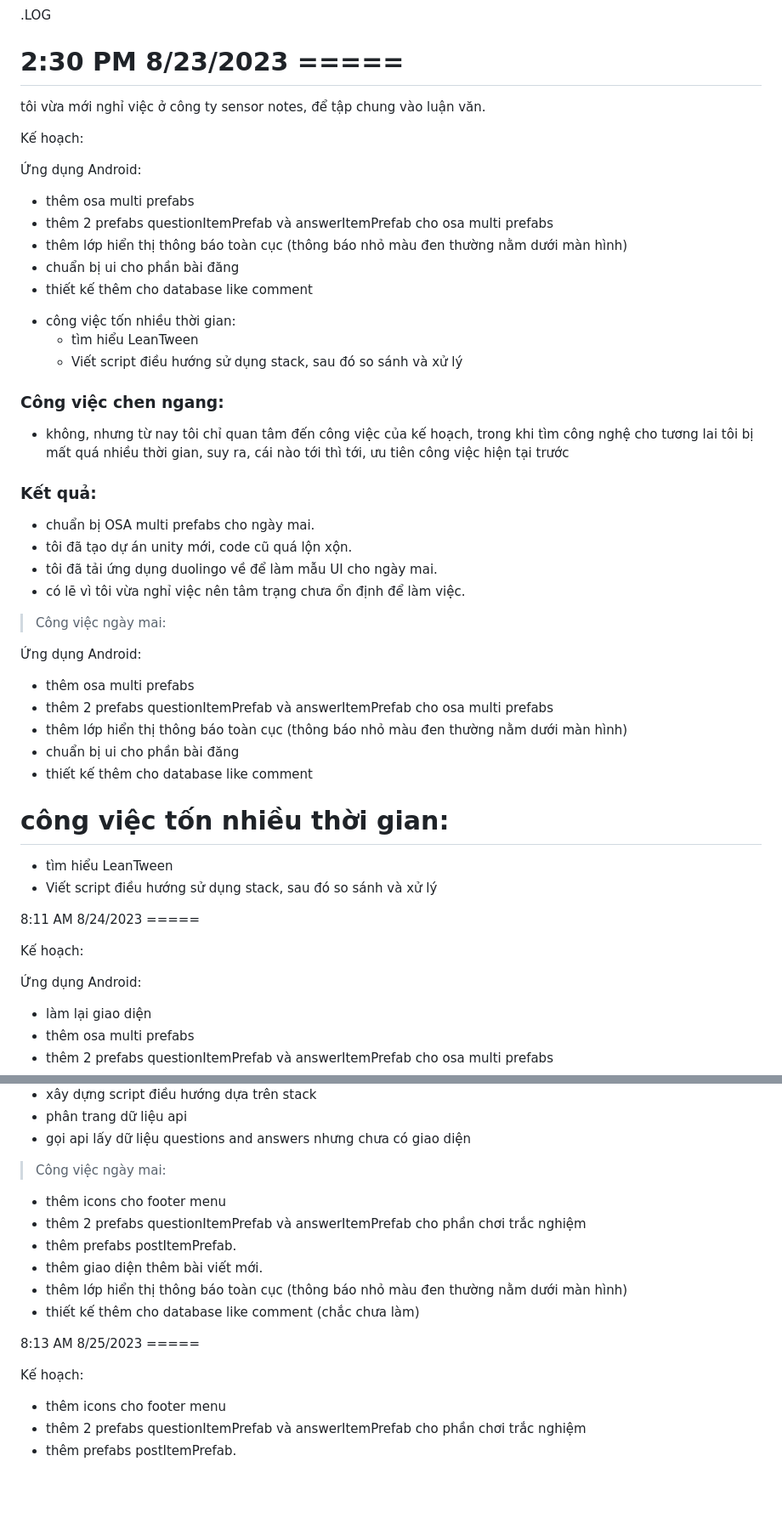
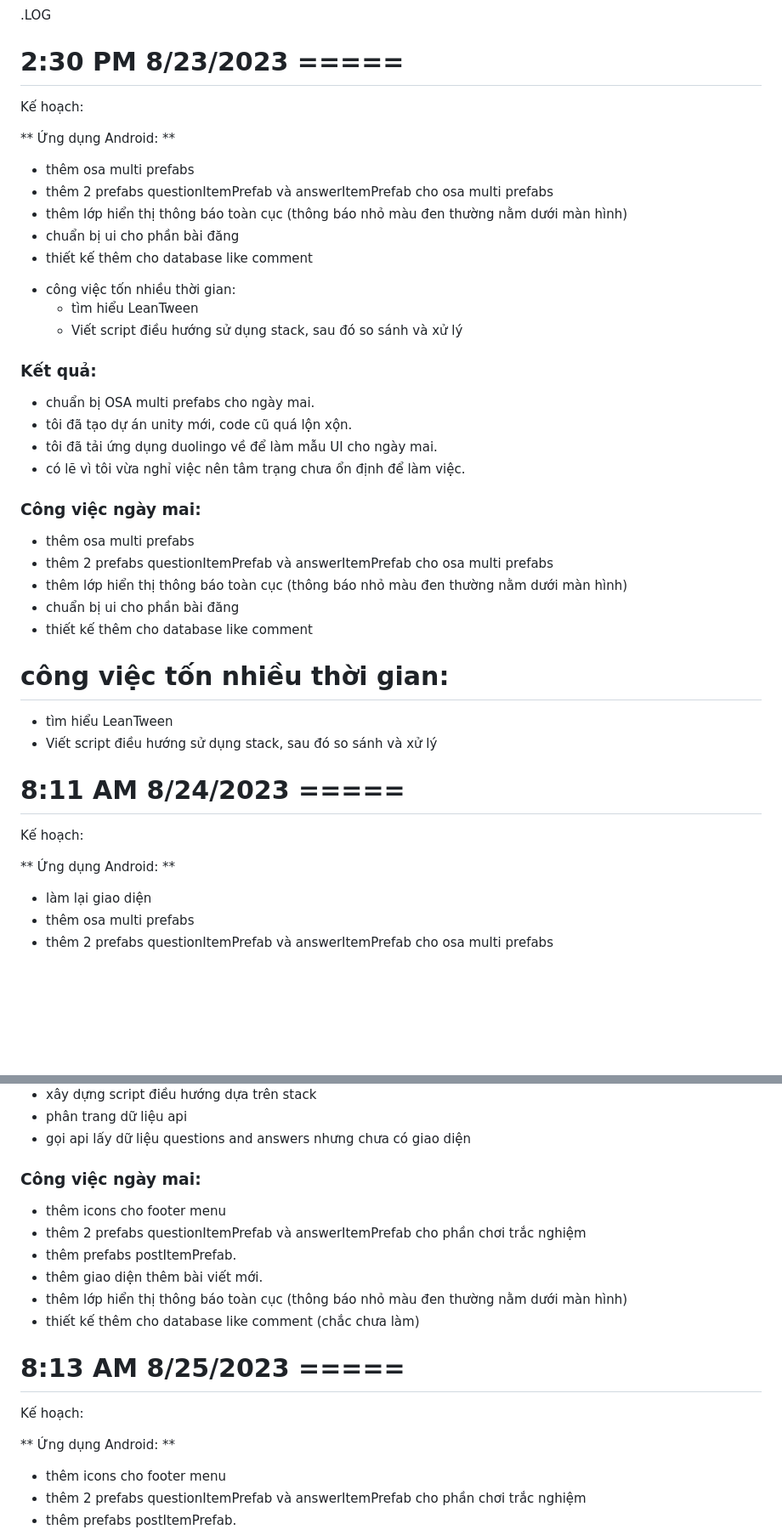
Before and after one commit to mrhaomp2001/LuanVan_2023-2024, a Markdown page: readme.md, 2 parts joined by grey strips. Shown at 85% size. GitHub-like rendering; blank space fills up the shorter version.

```diff
--- a/readme.md
+++ b/readme.md
@@ -2,11 +2,12 @@
 
 # 2:30 PM 8/23/2023 =====
 
-tôi vừa mới nghỉ việc ở công ty sensor notes, để tập chung vào luận văn.
+<!-- tôi vừa mới nghỉ việc ở công ty sensor notes, để tập chung vào luận văn. -->
 
 Kế hoạch:
 
- Ứng dụng Android:
+** Ứng dụng Android: **
+
  * thêm osa multi prefabs
  * thêm 2 prefabs questionItemPrefab và answerItemPrefab cho osa multi prefabs
  * thêm lớp hiển thị thông báo toàn cục (thông báo nhỏ màu đen thường nằm dưới màn hình)
@@ -17,8 +18,8 @@ Kế hoạch:
    + tìm hiểu LeanTween
    + Viết script điều hướng sử dụng stack<string>, sau đó so sánh và xử lý
 
- ### Công việc chen ngang:
- - không, nhưng từ nay tôi chỉ quan tâm đến công việc của kế hoạch, trong khi tìm công nghệ cho tương lai tôi bị mất quá nhiều thời gian, suy ra, cái nào tới thì tới, ưu tiên công việc hiện tại trước
+<!-- ### Công việc chen ngang:
+ - không, nhưng từ nay tôi chỉ quan tâm đến công việc của kế hoạch, trong khi tìm công nghệ cho tương lai tôi bị mất quá nhiều thời gian, suy ra, cái nào tới thì tới, ưu tiên công việc hiện tại trước -->
 
  ### Kết quả:
  - chuẩn bị OSA multi prefabs cho ngày mai.
@@ -26,9 +27,8 @@ Kế hoạch:
  - tôi đã tải ứng dụng duolingo về để làm mẫu UI cho ngày mai.
  - có lẽ vì tôi vừa nghỉ việc nên tâm trạng chưa ổn định để làm việc.
 
- > Công việc ngày mai:
+ ### Công việc ngày mai:
 
- Ứng dụng Android:
  * thêm osa multi prefabs
  * thêm 2 prefabs questionItemPrefab và answerItemPrefab cho osa multi prefabs
  * thêm lớp hiển thị thông báo toàn cục (thông báo nhỏ màu đen thường nằm dưới màn hình)
@@ -39,11 +39,12 @@ Kế hoạch:
    + tìm hiểu LeanTween
    + Viết script điều hướng sử dụng stack<string>, sau đó so sánh và xử lý
 
-8:11 AM 8/24/2023 =====
+# 8:11 AM 8/24/2023 =====
 
 Kế hoạch:
 
- Ứng dụng Android:
+** Ứng dụng Android: **
+
  * làm lại giao diện
  * thêm osa multi prefabs
  * thêm 2 prefabs questionItemPrefab và answerItemPrefab cho osa multi prefabs
@@ -69,7 +70,7 @@ Kế hoạch:
  - gọi api lấy dữ liệu questions and answers nhưng chưa có giao diện
 
 
- > Công việc ngày mai:
+ ### Công việc ngày mai:
  * thêm icons cho footer menu
  * thêm 2 prefabs questionItemPrefab và answerItemPrefab cho phần chơi trắc nghiệm
  * thêm prefabs postItemPrefab.
@@ -77,9 +78,12 @@ Kế hoạch:
  * thêm lớp hiển thị thông báo toàn cục (thông báo nhỏ màu đen thường nằm dưới màn hình)
  * thiết kế thêm cho database like comment (chắc chưa làm)
 
-8:13 AM 8/25/2023 =====
+# 8:13 AM 8/25/2023 =====
 
 Kế hoạch:
+
+** Ứng dụng Android: **
+
  * thêm icons cho footer menu
  * thêm 2 prefabs questionItemPrefab và answerItemPrefab cho phần chơi trắc nghiệm
  * thêm prefabs postItemPrefab.
```
Also changed, not shown: other parts of readme.md (+25 -13 lines).
